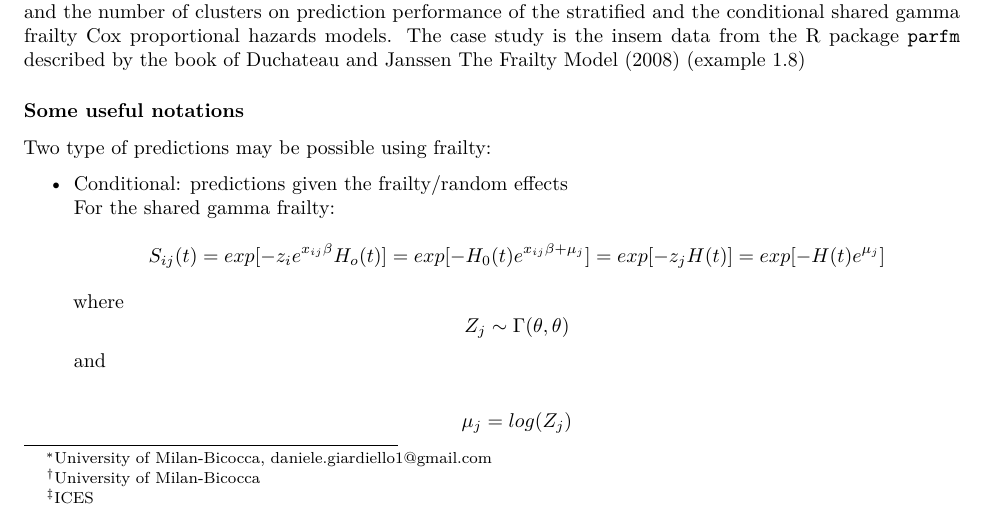
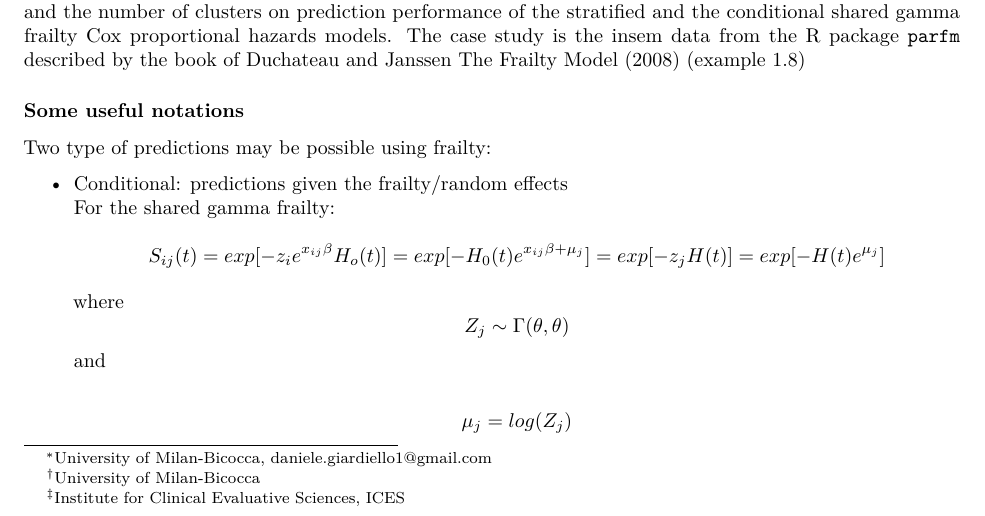
Before and after one commit to danielegiardiello/ClusterSurvPred, an R Markdown document (01_casestudy_pdf.Rmd): part of page 1 of 33, cut so that both start at the same text. Rendered offline with R 4.5, knitr and Pandoc, then LaTeX, with nearby package versions; some code elsewhere in the file could not run offline.

Commit message:
updating info

```diff
--- a/01_casestudy_pdf.Rmd
+++ b/01_casestudy_pdf.Rmd
@@ -3,7 +3,7 @@ title: The impact of the number and the size of clusters on prediction performan
 author:
   - Daniele Giardiello^[University of Milan-Bicocca, daniele.giardiello1@gmail.com]
   - Edoardo Ratti^[University of Milan-Bicocca]
-  - Peter C. Austin^[ICES]
+  - Peter C. Austin^[Institute for Clinical Evaluative Sciences, ICES]
 output:
   pdf_document:
     toc: true
```
Also changed, not shown: imgs/additional-1.pdf, imgs/descriptives-1.pdf, imgs/descriptives-2.pdf, 1 other file.
